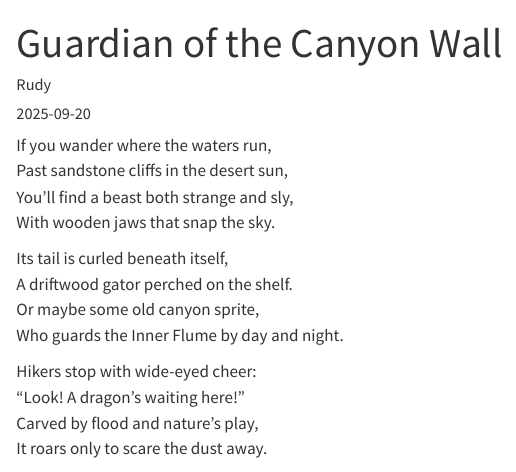
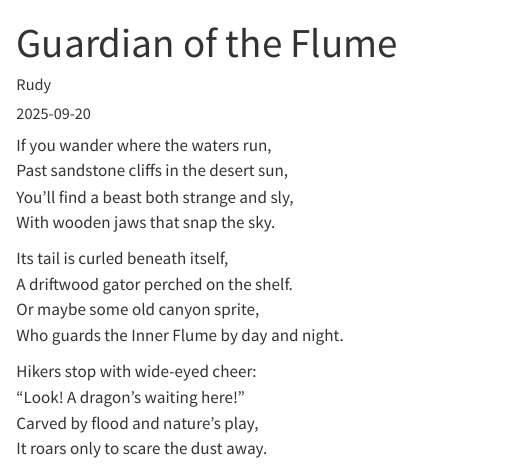
Before and after one commit to thomascwells/sandstonesonnets, a Quarto document (poems/guardian-of-the-flume.qmd): the page in a window 1100 px wide, from its top. Rendered offline with R 4.5, knitr and Pandoc in place of Quarto, with nearby package versions.

Commit message:
Update and rename guardian-of-the-canyon-wall.qmd to guardian-of-the-flume.qmd

```diff
--- a/poems/guardian-of-the-canyon-wall.qmd
+++ b/poems/guardian-of-the-flume.qmd
@@ -1,5 +1,5 @@
 ---
-title: "Guardian of the Canyon Wall"
+title: "Guardian of the Flume"
 description: "Inner Flume's friendly beast"
 author: "Rudy"
 date: "2025-09-20"
```
